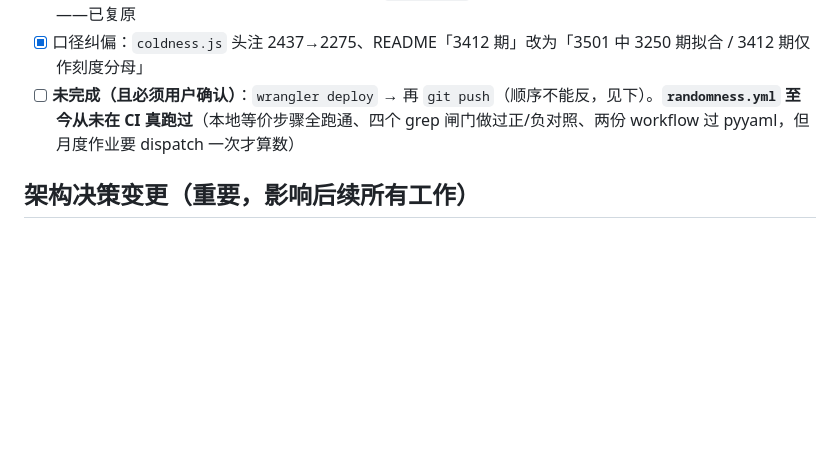
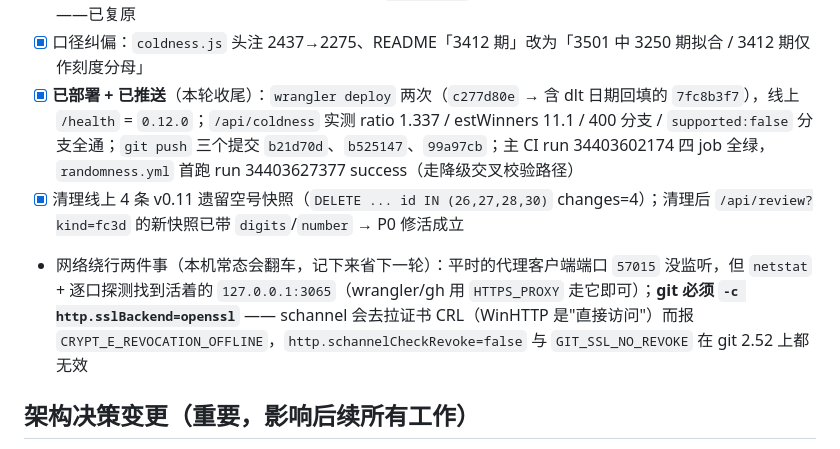
Before and after one commit to LeilaoMi/lottery-web, a Markdown page: docs/continue-2026-09-10.md, the part around the change. Rendered like a GitHub page; blank space fills up the shorter version.

```diff
--- a/docs/continue-2026-09-10.md
+++ b/docs/continue-2026-09-10.md
@@ -57,7 +57,9 @@
 - [x] `scripts/coldness/{ssq-fit.mjs,dlt-fit.mjs,README.md}` + `docs/coldness-latest.md` + `docs/coldness-dlt-2026-09.md`；`out/{ssq,dlt}.json` 为机器可读产物
 - [x] 修掉 CHANGELOG 分版事故：插 v0.12.0 时把 `## v0.11.0` 标题挤掉了，9 条 v0.11 记录被算到 v0.12 名下——已复原
 - [x] 口径纠偏：`coldness.js` 头注 2437→2275、README「3412 期」改为「3501 中 3250 期拟合 / 3412 期仅作刻度分母」
-- [ ] **未完成（且必须用户确认）**：`wrangler deploy` → 再 `git push`（顺序不能反，见下）。**`randomness.yml` 至今从未在 CI 真跑过**（本地等价步骤全跑通、四个 grep 闸门做过正/负对照、两份 workflow 过 pyyaml，但月度作业要 dispatch 一次才算数）
+- [x] **已部署 + 已推送**（本轮收尾）：`wrangler deploy` 两次（`c277d80e` → 含 dlt 日期回填的 `7fc8b3f7`），线上 `/health` = `0.12.0`；`/api/coldness` 实测 ratio 1.337 / estWinners 11.1 / 400 分支 / `supported:false` 分支全通；`git push` 三个提交 `b21d70d`、`b525147`、`99a97cb`；主 CI run 34403602174 四 job 全绿，`randomness.yml` 首跑 run 34403627377 success（走降级交叉校验路径）
+- [x] 清理线上 4 条 v0.11 遗留空号快照（`DELETE ... id IN (26,27,28,30)` changes=4）；清理后 `/api/review?kind=fc3d` 的新快照已带 `digits`/`number` → P0 修活成立
+- 网络绕行两件事（本机常态会翻车，记下来省下一轮）：平时的代理客户端端口 `57015` 没监听，但 `netstat` + 逐口探测找到活着的 `127.0.0.1:3065`（wrangler/gh 用 `HTTPS_PROXY` 走它即可）；**git 必须 `-c http.sslBackend=openssl`** —— schannel 会去拉证书 CRL（WinHTTP 是"直接访问"）而报 `CRYPT_E_REVOCATION_OFFLINE`，`http.schannelCheckRevoke=false` 与 `GIT_SSL_NO_REVOKE` 在 git 2.52 上都无效
 
 ## 架构决策变更（重要，影响后续所有工作）
 
```
Also changed, not shown: docs/CHANGELOG.md (+3 -0 lines), progress.md (+4 -4 lines).
